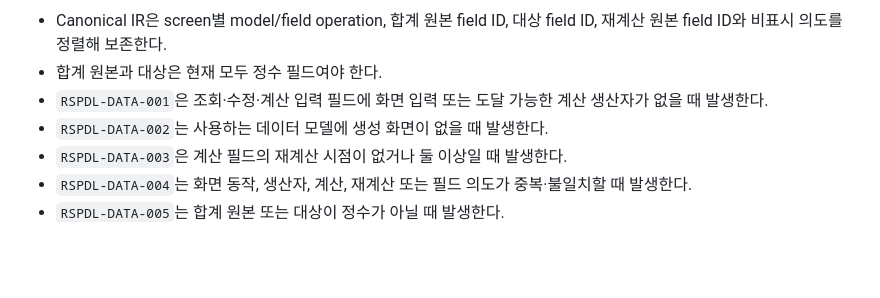
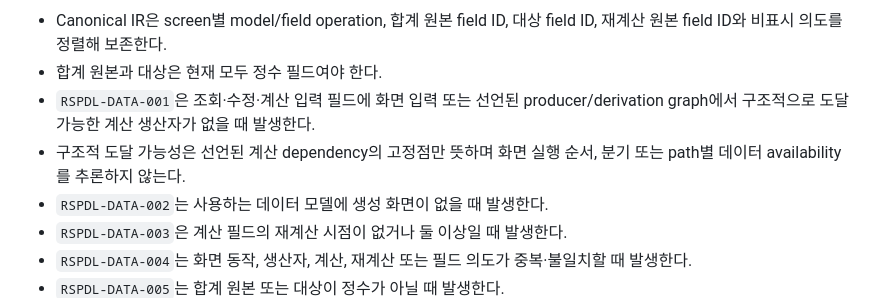
Before and after one commit to rspdl/rspdl-core, a Markdown page: docs/rfcs/0005-field-provenance-and-sum-derivation.md, the part around the change. Rendered like a GitHub page; blank space fills up the shorter version.

Commit message:
docs(#12): define structural derivation reachability

````diff
--- a/docs/rfcs/0005-field-provenance-and-sum-derivation.md
+++ b/docs/rfcs/0005-field-provenance-and-sum-derivation.md
@@ -72,7 +72,8 @@ target_spec: "0.2.0"
   ```
 - Canonical IR은 screen별 model/field operation, 합계 원본 field ID, 대상 field ID, 재계산 원본 field ID와 비표시 의도를 정렬해 보존한다.
 - 합계 원본과 대상은 현재 모두 정수 필드여야 한다.
-- `RSPDL-DATA-001`은 조회·수정·계산 입력 필드에 화면 입력 또는 도달 가능한 계산 생산자가 없을 때 발생한다.
+- `RSPDL-DATA-001`은 조회·수정·계산 입력 필드에 화면 입력 또는 선언된 producer/derivation graph에서 구조적으로 도달 가능한 계산 생산자가 없을 때 발생한다.
+- 구조적 도달 가능성은 선언된 계산 dependency의 고정점만 뜻하며 화면 실행 순서, 분기 또는 path별 데이터 availability를 추론하지 않는다.
 - `RSPDL-DATA-002`는 사용하는 데이터 모델에 생성 화면이 없을 때 발생한다.
 - `RSPDL-DATA-003`은 계산 필드의 재계산 시점이 없거나 둘 이상일 때 발생한다.
 - `RSPDL-DATA-004`는 화면 동작, 생산자, 계산, 재계산 또는 필드 의도가 중복·불일치할 때 발생한다.
````
